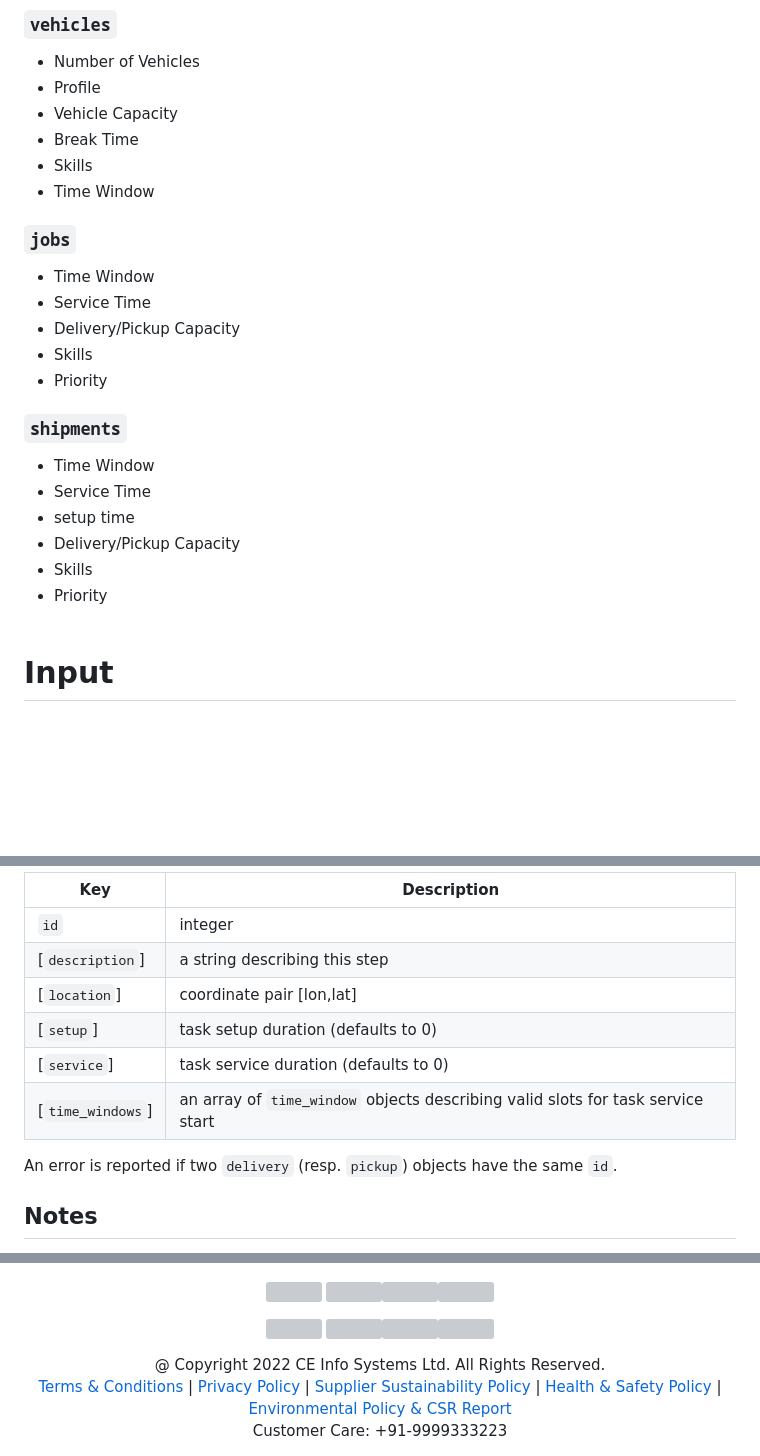
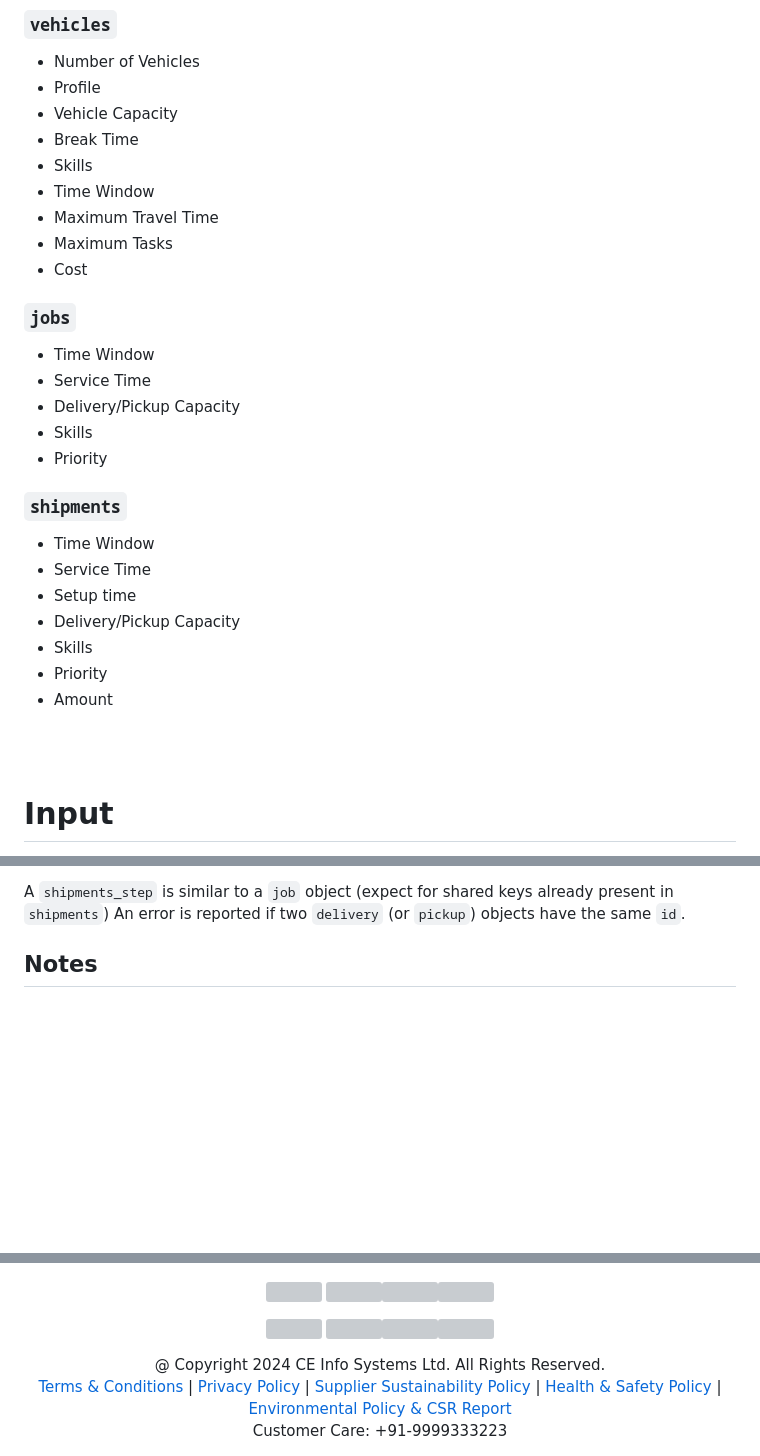
Before and after one commit to mappls-api/mappls-rest-apis, a Markdown page: mappls-route-and-job-optimization-apis/post-optimization-api/readme.md, 3 parts joined by grey strips. Drawn GitHub-style; blank space fills up the shorter version; grey boxes are pictures that could not be loaded.

```diff
--- a/mappls-route-and-job-optimization-apis/post-optimization-api/readme.md
+++ b/mappls-route-and-job-optimization-apis/post-optimization-api/readme.md
@@ -37,6 +37,9 @@ The Post Optimization API request will provide a `requestID` which then needs to
 - Break Time
 - Skills
 - Time Window
+- Maximum Travel Time
+- Maximum Tasks
+- Cost
 
 ### `jobs`
 - Time Window
@@ -48,10 +51,12 @@ The Post Optimization API request will provide a `requestID` which then needs to
 ### `shipments`
 - Time Window
 - Service Time
-- setup time
+- Setup time
 - Delivery/Pickup Capacity
 - Skills
 - Priority
+- Amount
+
 <br> <br>
 
 # Input
@@ -130,14 +141,6 @@ A `shipment_step` is similar to a `job` object (expect for shared keys already p
 
-| Key         | Description |
-| ----------- | ----------- |
-| `id` | integer |
-| [`description`] | a string describing this step |
-| [`location`] |  coordinate pair [lon,lat]|
-| [`setup`] | task setup duration (defaults to 0) |
-| [`service`] | task service duration (defaults to 0) |
-| [`time_windows`] | an array of `time_window` objects describing valid slots for task service start |
-
-An error is reported if two `delivery` (resp. `pickup`) objects have the same `id`.
+A `shipments_step` is similar to a `job` object (expect for shared keys already present in `shipments`)
+An error is reported if two `delivery` (or `pickup`) objects have the same `id`.
 
 ## Notes
 
@@ -505,7 +509,7 @@ Need support? contact us!
 
 
 
-<div align="center">@ Copyright 2022 CE Info Systems Ltd. All Rights Reserved.</div>
+<div align="center">@ Copyright 2024 CE Info Systems Ltd. All Rights Reserved.</div>
 
 <div align="center"> <a href="https://www.mapmyindia.com/api/terms-&-conditions">Terms & Conditions</a> | <a href="https://www.mapmyindia.com/about/privacy-policy">Privacy Policy</a> | <a href="https://www.mapmyindia.com/pdf/mapmyIndia-sustainability-policy-healt-labour-rules-supplir-sustainability.pdf">Supplier Sustainability Policy</a> | <a href="https://www.mapmyindia.com/pdf/Health-Safety-Management.pdf">Health & Safety Policy</a> | <a href="https://www.mapmyindia.com/pdf/Environment-Sustainability-Policy-CSR-Report.pdf">Environmental Policy & CSR Report</a>
 
```
Also changed, not shown: other parts of mappls-route-and-job-optimization-apis/post-optimization-api/readme.md (+52 -45 lines), mappls-route-and-job-optimization-apis/get-optimization-soln-api/readme.md (+1 -1 lines), mappls-route-and-job-optimization-apis/readme.md (+9 -3 lines).
